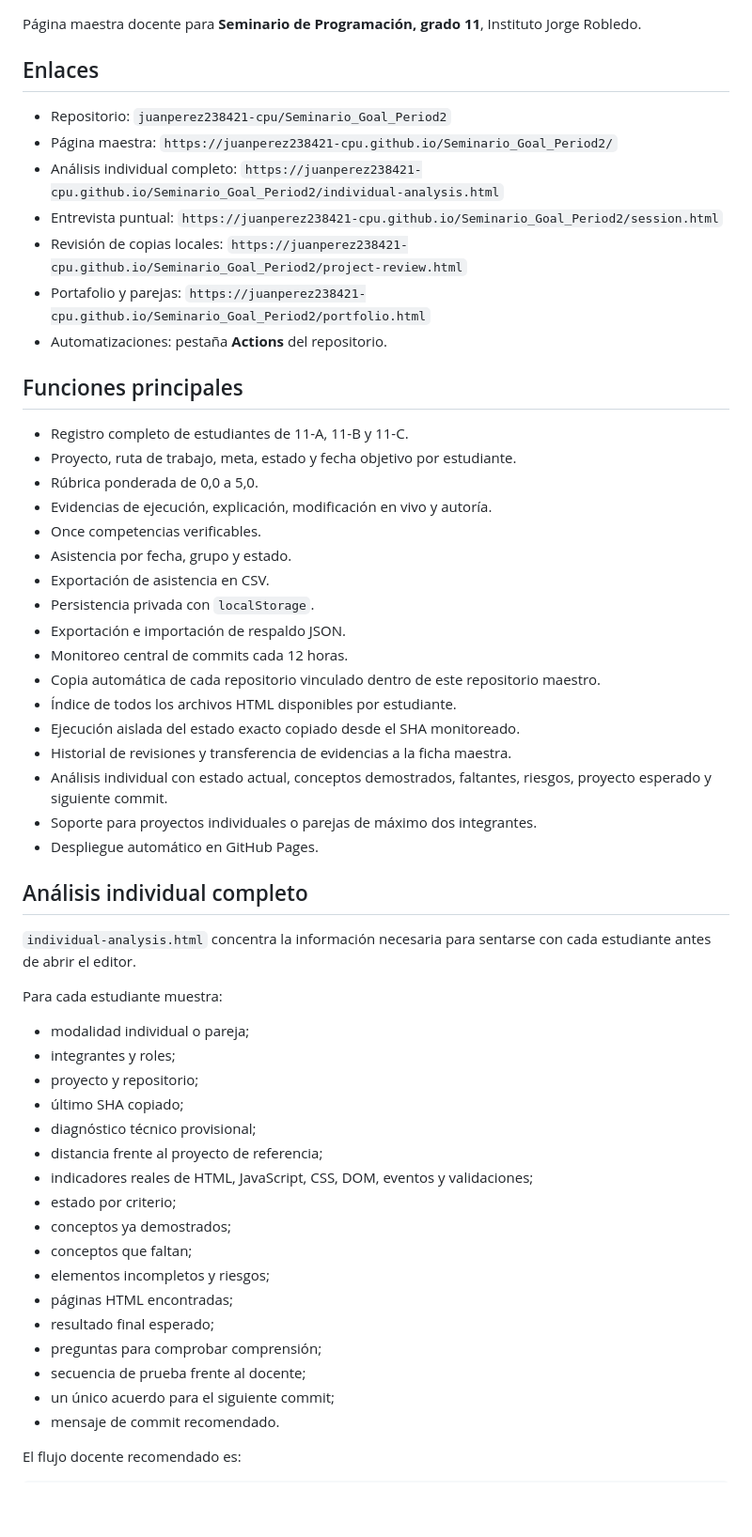
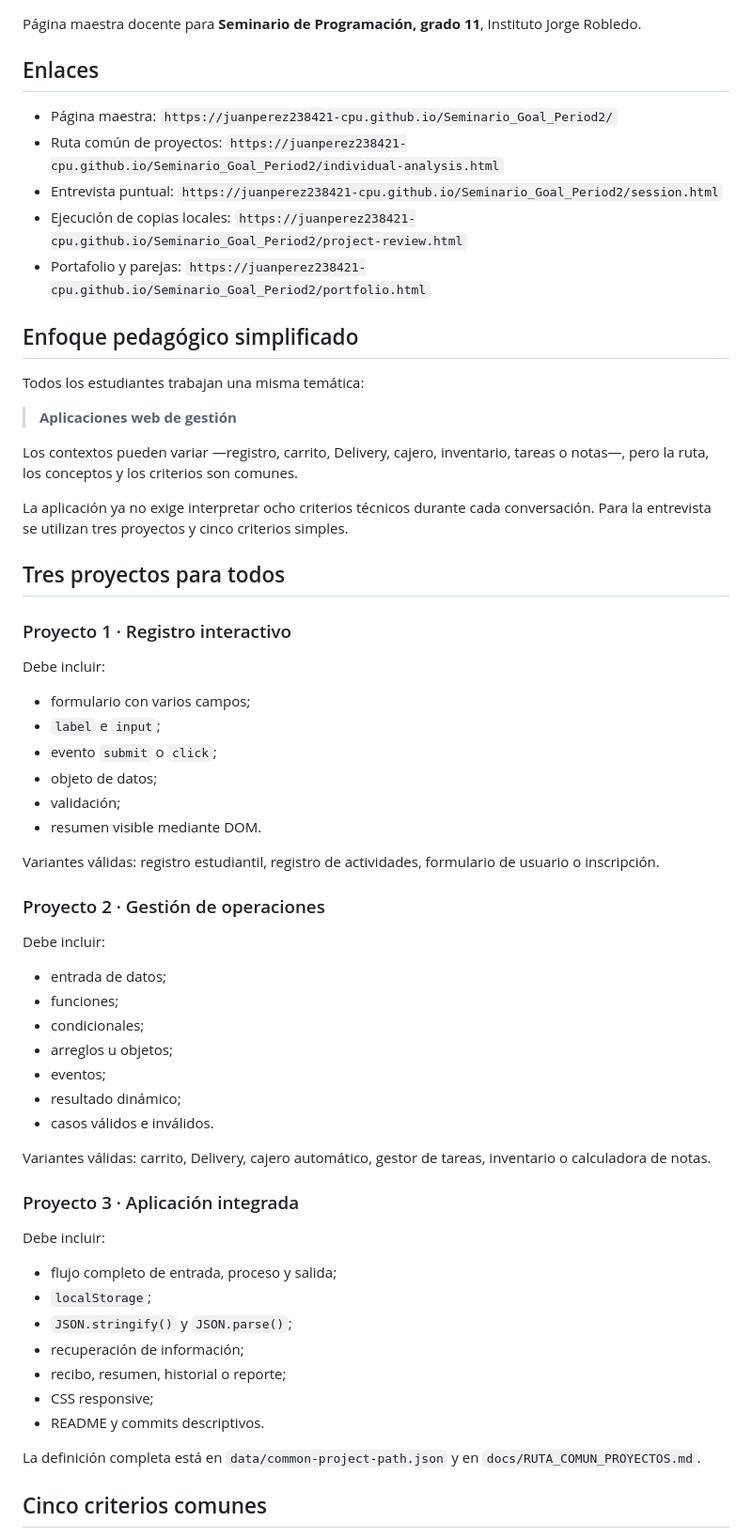
Before and after one commit to juanperez238421-cpu/Seminario_Goal_Period2, a Markdown page: README.md, the part around one of its changes. Shown at 94% size. Drawn GitHub-style; blank space fills up the shorter version.

Commit message:
docs: document simplified shared project curriculum

```diff
--- a/README.md
+++ b/README.md
@@ -4,56 +4,64 @@ Página maestra docente para **Seminario de Programación, grado 11**, Instituto
 
 ## Enlaces
 
-- Repositorio: `juanperez238421-cpu/Seminario_Goal_Period2`
 - Página maestra: `https://juanperez238421-cpu.github.io/Seminario_Goal_Period2/`
-- Análisis individual completo: `https://juanperez238421-cpu.github.io/Seminario_Goal_Period2/individual-analysis.html`
+- Ruta común de proyectos: `https://juanperez238421-cpu.github.io/Seminario_Goal_Period2/individual-analysis.html`
 - Entrevista puntual: `https://juanperez238421-cpu.github.io/Seminario_Goal_Period2/session.html`
-- Revisión de copias locales: `https://juanperez238421-cpu.github.io/Seminario_Goal_Period2/project-review.html`
+- Ejecución de copias locales: `https://juanperez238421-cpu.github.io/Seminario_Goal_Period2/project-review.html`
 - Portafolio y parejas: `https://juanperez238421-cpu.github.io/Seminario_Goal_Period2/portfolio.html`
-- Automatizaciones: pestaña **Actions** del repositorio.
 
-## Funciones principales
+## Enfoque pedagógico simplificado
 
-- Registro completo de estudiantes de 11-A, 11-B y 11-C.
-- Proyecto, ruta de trabajo, meta, estado y fecha objetivo por estudiante.
-- Rúbrica ponderada de 0,0 a 5,0.
-- Evidencias de ejecución, explicación, modificación en vivo y autoría.
-- Once competencias verificables.
-- Asistencia por fecha, grupo y estado.
-- Exportación de asistencia en CSV.
-- Persistencia privada con `localStorage`.
-- Exportación e importación de respaldo JSON.
-- Monitoreo central de commits cada 12 horas.
-- Copia automática de cada repositorio vinculado dentro de este repositorio maestro.
-- Índice de todos los archivos HTML disponibles por estudiante.
-- Ejecución aislada del estado exacto copiado desde el SHA monitoreado.
-- Historial de revisiones y transferencia de evidencias a la ficha maestra.
-- Análisis individual con estado actual, conceptos demostrados, faltantes, riesgos, proyecto esperado y siguiente commit.
-- Soporte para proyectos individuales o parejas de máximo dos integrantes.
-- Despliegue automático en GitHub Pages.
+Todos los estudiantes trabajan una misma temática:
 
-## Análisis individual completo
+> **Aplicaciones web de gestión**
 
-`individual-analysis.html` concentra la información necesaria para sentarse con cada estudiante antes de abrir el editor.
+Los contextos pueden variar —registro, carrito, Delivery, cajero, inventario, tareas o notas—, pero la ruta, los conceptos y los criterios son comunes.
 
-Para cada estudiante muestra:
+La aplicación ya no exige interpretar ocho criterios técnicos durante cada conversación. Para la entrevista se utilizan tres proyectos y cinco criterios simples.
 
-- modalidad individual o pareja;
-- integrantes y roles;
-- proyecto y repositorio;
-- último SHA copiado;
-- diagnóstico técnico provisional;
-- distancia frente al proyecto de referencia;
-- indicadores reales de HTML, JavaScript, CSS, DOM, eventos y validaciones;
-- estado por criterio;
-- conceptos ya demostrados;
-- conceptos que faltan;
-- elementos incompletos y riesgos;
-- páginas HTML encontradas;
-- resultado final esperado;
-- preguntas para comprobar comprensión;
-- secuencia de prueba frente al docente;
-- un único acuerdo para el siguiente commit;
-- mensaje de commit recomendado.
+## Tres proyectos para todos
 
-El flujo docente recomendado es:
+### Proyecto 1 · Registro interactivo
+
+Debe incluir:
+
+- formulario con varios campos;
+- `label` e `input`;
+- evento `submit` o `click`;
+- objeto de datos;
+- validación;
+- resumen visible mediante DOM.
+
+Variantes válidas: registro estudiantil, registro de actividades, formulario de usuario o inscripción.
+
+### Proyecto 2 · Gestión de operaciones
+
+Debe incluir:
+
+- entrada de datos;
+- funciones;
+- condicionales;
+- arreglos u objetos;
+- eventos;
+- resultado dinámico;
+- casos válidos e inválidos.
+
+Variantes válidas: carrito, Delivery, cajero automático, gestor de tareas, inventario o calculadora de notas.
+
+### Proyecto 3 · Aplicación integrada
+
+Debe incluir:
+
+- flujo completo de entrada, proceso y salida;
+- `localStorage`;
+- `JSON.stringify()` y `JSON.parse()`;
+- recuperación de información;
+- recibo, resumen, historial o reporte;
+- CSS responsive;
+- README y commits descriptivos.
+
+La definición completa está en `data/common-project-path.json` y en `docs/RUTA_COMUN_PROYECTOS.md`.
+
+## Cinco criterios comunes
+
```
Also changed, not shown: other parts of README.md (+119 -120 lines).
